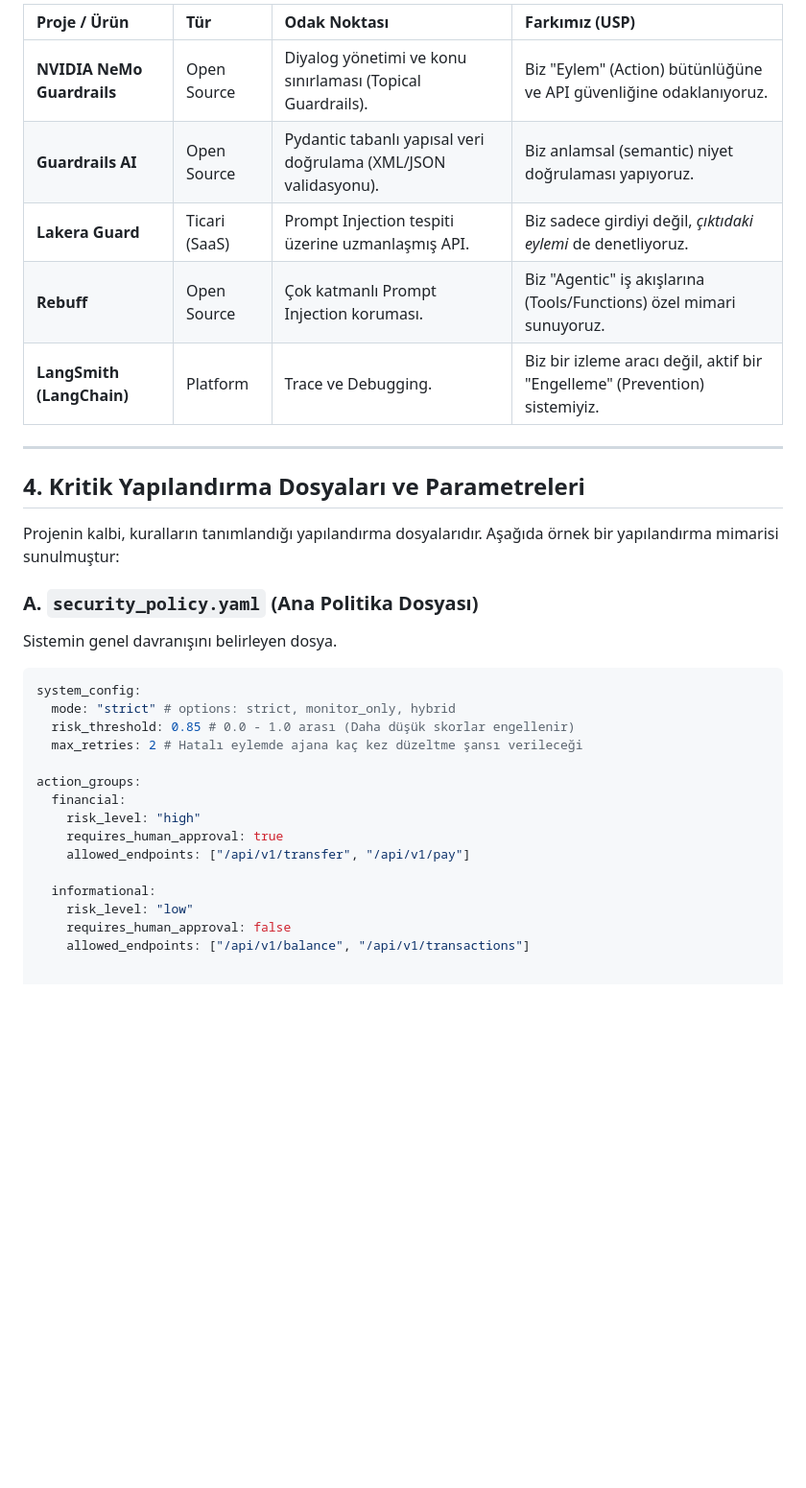
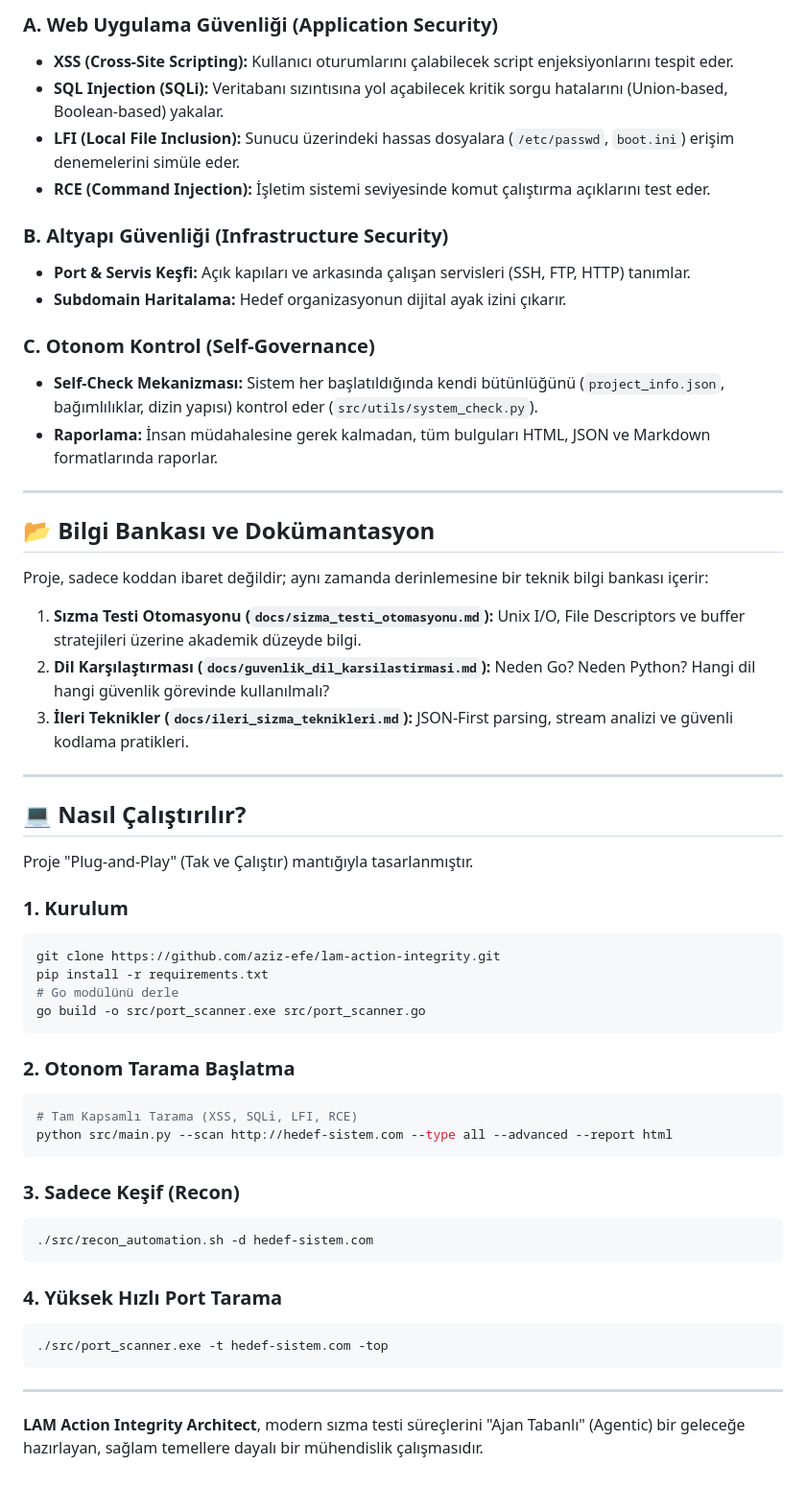
Before and after one commit to azzizefe/LAM-Action-Guard, a Markdown page: README.MD, the part around one of its changes. Shown at 96% size. GitHub-like rendering; blank space fills up the shorter version.

````diff
--- a/README.MD
+++ b/README.MD
@@ -59,34 +53,58 @@ Bu proje, hızla büyüyen "AI Security" pazarında yer almaktadır. Mevcut raki
 
-| Proje / Ürün | Tür | Odak Noktası | Farkımız (USP) |
-| :--- | :--- | :--- | :--- |
-| **NVIDIA NeMo Guardrails** | Open Source | Diyalog yönetimi ve konu sınırlaması (Topical Guardrails). | Biz "Eylem" (Action) bütünlüğüne ve API güvenliğine odaklanıyoruz. |
-| **Guardrails AI** | Open Source | Pydantic tabanlı yapısal veri doğrulama (XML/JSON validasyonu). | Biz anlamsal (semantic) niyet doğrulaması yapıyoruz. |
-| **Lakera Guard** | Ticari (SaaS) | Prompt Injection tespiti üzerine uzmanlaşmış API. | Biz sadece girdiyi değil, *çıktıdaki eylemi* de denetliyoruz. |
-| **Rebuff** | Open Source | Çok katmanlı Prompt Injection koruması. | Biz "Agentic" iş akışlarına (Tools/Functions) özel mimari sunuyoruz. |
-| **LangSmith (LangChain)** | Platform | Trace ve Debugging. | Biz bir izleme aracı değil, aktif bir "Engelleme" (Prevention) sistemiyiz. |
+### A. Web Uygulama Güvenliği (Application Security)
+*   **XSS (Cross-Site Scripting):** Kullanıcı oturumlarını çalabilecek script enjeksiyonlarını tespit eder.
+*   **SQL Injection (SQLi):** Veritabanı sızıntısına yol açabilecek kritik sorgu hatalarını (Union-based, Boolean-based) yakalar.
+*   **LFI (Local File Inclusion):** Sunucu üzerindeki hassas dosyalara (`/etc/passwd`, `boot.ini`) erişim denemelerini simüle eder.
+*   **RCE (Command Injection):** İşletim sistemi seviyesinde komut çalıştırma açıklarını test eder.
+
+### B. Altyapı Güvenliği (Infrastructure Security)
+*   **Port & Servis Keşfi:** Açık kapıları ve arkasında çalışan servisleri (SSH, FTP, HTTP) tanımlar.
+*   **Subdomain Haritalama:** Hedef organizasyonun dijital ayak izini çıkarır.
+
+### C. Otonom Kontrol (Self-Governance)
+*   **Self-Check Mekanizması:** Sistem her başlatıldığında kendi bütünlüğünü (`project_info.json`, bağımlılıklar, dizin yapısı) kontrol eder (`src/utils/system_check.py`).
+*   **Raporlama:** İnsan müdahalesine gerek kalmadan, tüm bulguları HTML, JSON ve Markdown formatlarında raporlar.
 
 ---
 
-## 4. Kritik Yapılandırma Dosyaları ve Parametreleri
+## 📂 Bilgi Bankası ve Dokümantasyon
 
-Projenin kalbi, kuralların tanımlandığı yapılandırma dosyalarıdır. Aşağıda örnek bir yapılandırma mimarisi sunulmuştur:
+Proje, sadece koddan ibaret değildir; aynı zamanda derinlemesine bir teknik bilgi bankası içerir:
 
-### A. `security_policy.yaml` (Ana Politika Dosyası)
-Sistemin genel davranışını belirleyen dosya.
+1.  **Sızma Testi Otomasyonu (`docs/sizma_testi_otomasyonu.md`):** Unix I/O, File Descriptors ve buffer stratejileri üzerine akademik düzeyde bilgi.
+2.  **Dil Karşılaştırması (`docs/guvenlik_dil_karsilastirmasi.md`):** Neden Go? Neden Python? Hangi dil hangi güvenlik görevinde kullanılmalı?
+3.  **İleri Teknikler (`docs/ileri_sizma_teknikleri.md`):** JSON-First parsing, stream analizi ve güvenli kodlama pratikleri.
 
-```yaml
-system_config:
-  mode: "strict" # options: strict, monitor_only, hybrid
-  risk_threshold: 0.85 # 0.0 - 1.0 arası (Daha düşük skorlar engellenir)
-  max_retries: 2 # Hatalı eylemde ajana kaç kez düzeltme şansı verileceği
+---
 
-action_groups:
-  financial:
-    risk_level: "high"
-    requires_human_approval: true
-    allowed_endpoints: ["/api/v1/transfer", "/api/v1/pay"]
+## 💻 Nasıl Çalıştırılır?
 
-  informational:
-    risk_level: "low"
-    requires_human_approval: false
-    allowed_endpoints: ["/api/v1/balance", "/api/v1/transactions"]
+Proje "Plug-and-Play" (Tak ve Çalıştır) mantığıyla tasarlanmıştır.
+
+### 1. Kurulum
+```bash
+git clone https://github.com/aziz-efe/lam-action-integrity.git
+pip install -r requirements.txt
+# Go modülünü derle
+go build -o src/port_scanner.exe src/port_scanner.go
+```
+
+### 2. Otonom Tarama Başlatma
+```bash
+# Tam Kapsamlı Tarama (XSS, SQLi, LFI, RCE)
+python src/main.py --scan http://hedef-sistem.com --type all --advanced --report html
+```
+
+### 3. Sadece Keşif (Recon)
+```bash
+./src/recon_automation.sh -d hedef-sistem.com
+```
+
+### 4. Yüksek Hızlı Port Tarama
+```bash
+./src/port_scanner.exe -t hedef-sistem.com -top
+```
+
+---
+
+**LAM Action Integrity Architect**, modern sızma testi süreçlerini "Ajan Tabanlı" (Agentic) bir geleceğe hazırlayan, sağlam temellere dayalı bir mühendislik çalışmasıdır.
````
Also changed, not shown: other parts of README.MD (+34 -40 lines).
